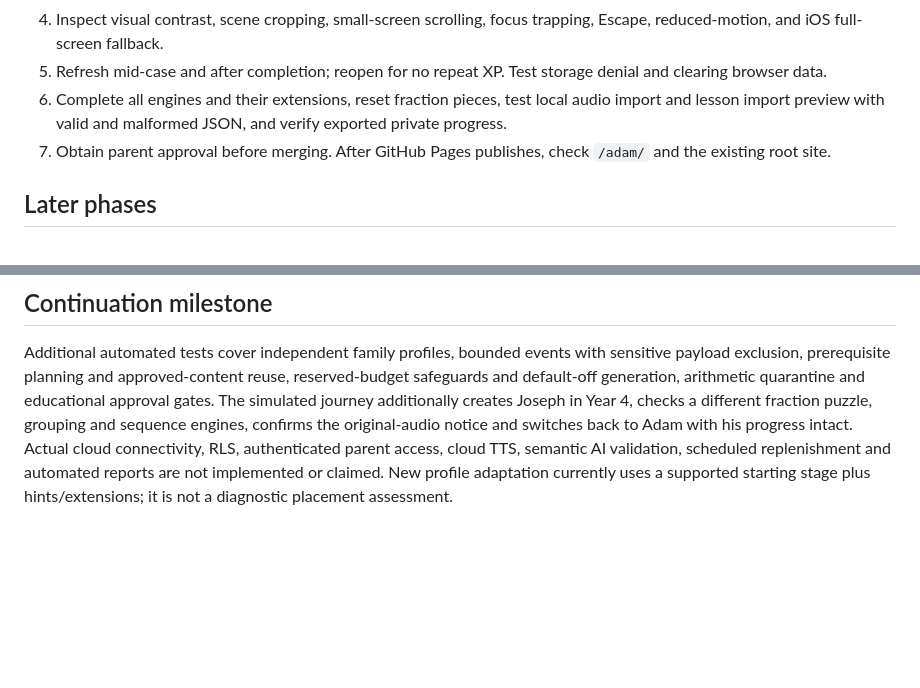
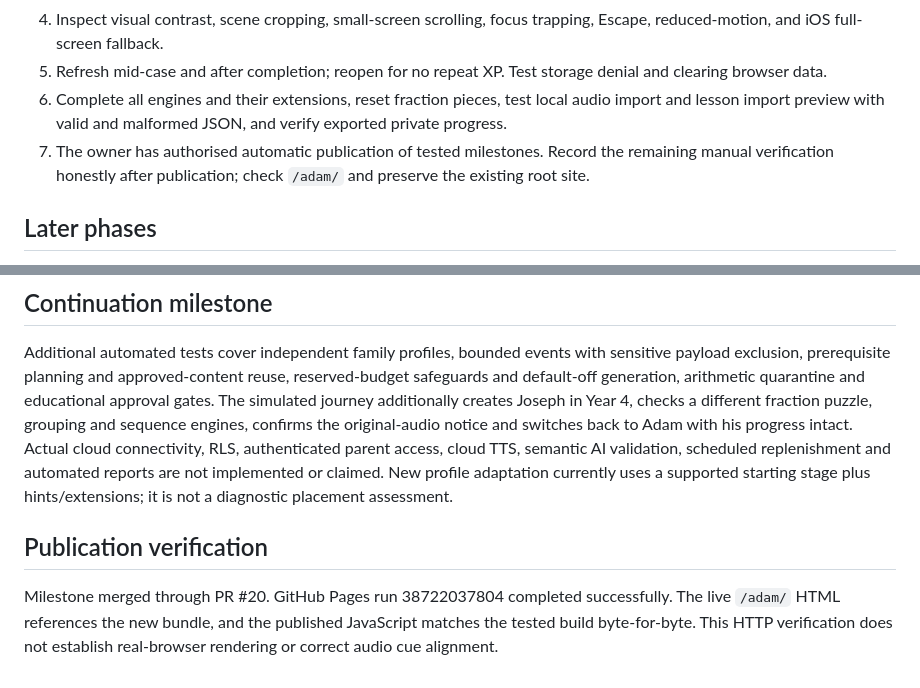
Before and after one commit to Mo31D/Elasrag, a Markdown page: adam/TEST_REPORT.md, 2 parts joined by grey strips. Rendered like a GitHub page; blank space fills up the shorter version.

```diff
--- a/adam/TEST_REPORT.md
+++ b/adam/TEST_REPORT.md
@@ -46,7 +46,7 @@ Original HTML cue times are provisional. Audio chapter seeking and word snippets
 4. Inspect visual contrast, scene cropping, small-screen scrolling, focus trapping, Escape, reduced-motion, and iOS full-screen fallback.
 5. Refresh mid-case and after completion; reopen for no repeat XP. Test storage denial and clearing browser data.
 6. Complete all engines and their extensions, reset fraction pieces, test local audio import and lesson import preview with valid and malformed JSON, and verify exported private progress.
-7. Obtain parent approval before merging. After GitHub Pages publishes, check `/adam/` and the existing root site.
+7. The owner has authorised automatic publication of tested milestones. Record the remaining manual verification honestly after publication; check `/adam/` and preserve the existing root site.
 
 ## Later phases
 
@@ -56,3 +56,7 @@ Detailed productive vocabulary evidence, varied recall contexts, full transcript
 ## Continuation milestone
 
 Additional automated tests cover independent family profiles, bounded events with sensitive payload exclusion, prerequisite planning and approved-content reuse, reserved-budget safeguards and default-off generation, arithmetic quarantine and educational approval gates. The simulated journey additionally creates Joseph in Year 4, checks a different fraction puzzle, grouping and sequence engines, confirms the original-audio notice and switches back to Adam with his progress intact. Actual cloud connectivity, RLS, authenticated parent access, cloud TTS, semantic AI validation, scheduled replenishment and automated reports are not implemented or claimed. New profile adaptation currently uses a supported starting stage plus hints/extensions; it is not a diagnostic placement assessment.
+
+## Publication verification
+
+Milestone merged through PR #20. GitHub Pages run 38722037804 completed successfully. The live `/adam/` HTML references the new bundle, and the published JavaScript matches the tested build byte-for-byte. This HTTP verification does not establish real-browser rendering or correct audio cue alignment.
```
Also changed, not shown: adam/README.md (+2 -2 lines).
